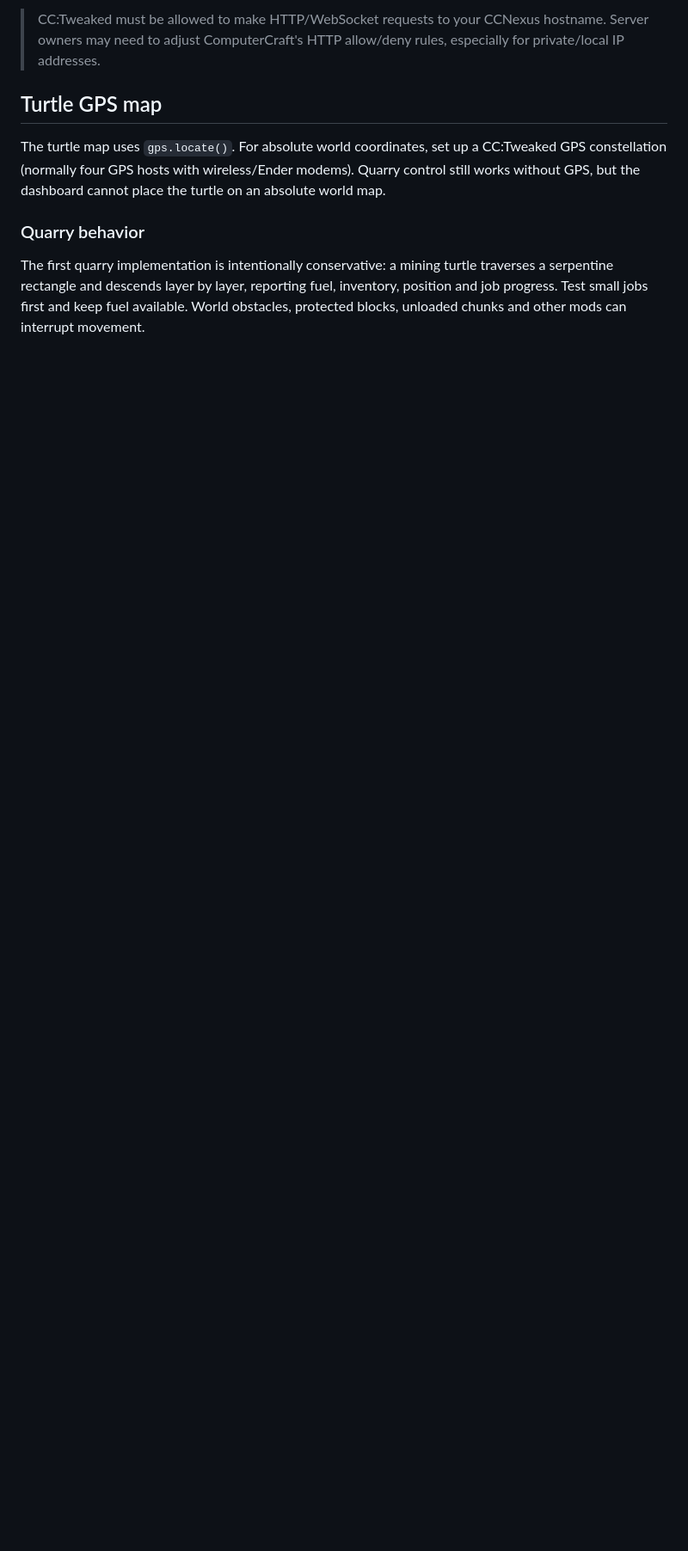
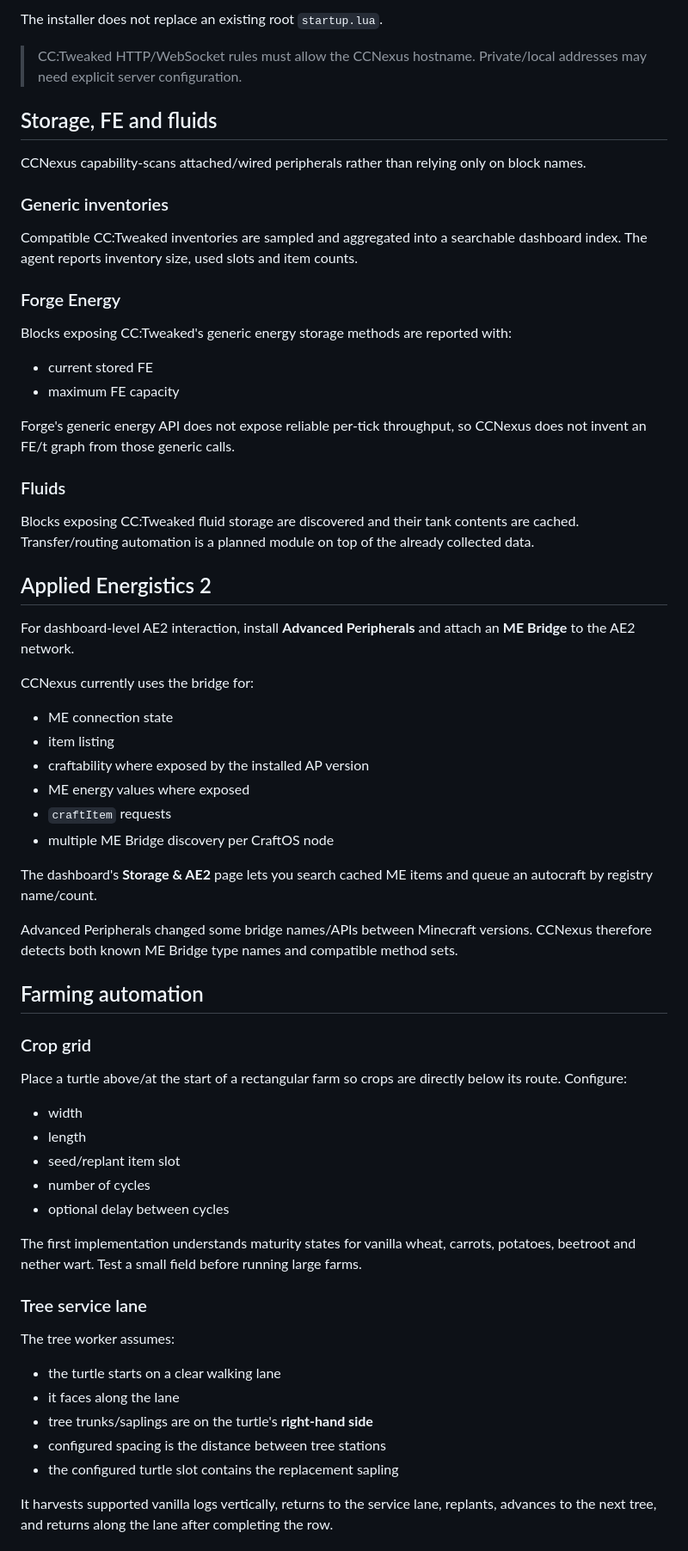
Before and after one commit to NekoSuneProjects/CCNexus, a Markdown page: README.md, the part around one of its changes. Shown at 86% size. Rendered like a GitHub page; blank space fills up the shorter version.

```diff
--- a/README.md
+++ b/README.md
@@ -54,10 +70,69 @@ wget run https://YOUR-CCNEXUS-DOMAIN/install.lua
 
-> CC:Tweaked must be allowed to make HTTP/WebSocket requests to your CCNexus hostname. Server owners may need to adjust ComputerCraft's HTTP allow/deny rules, especially for private/local IP addresses.
+The installer does not replace an existing root `startup.lua`.
 
-## Turtle GPS map
+> CC:Tweaked HTTP/WebSocket rules must allow the CCNexus hostname. Private/local addresses may need explicit server configuration.
 
-The turtle map uses `gps.locate()`. For absolute world coordinates, set up a CC:Tweaked GPS constellation (normally four GPS hosts with wireless/Ender modems). Quarry control still works without GPS, but the dashboard cannot place the turtle on an absolute world map.
+## Storage, FE and fluids
 
-### Quarry behavior
+CCNexus capability-scans attached/wired peripherals rather than relying only on block names.
 
-The first quarry implementation is intentionally conservative: a mining turtle traverses a serpentine rectangle and descends layer by layer, reporting fuel, inventory, position and job progress. Test small jobs first and keep fuel available. World obstacles, protected blocks, unloaded chunks and other mods can interrupt movement.
+### Generic inventories
+
+Compatible CC:Tweaked inventories are sampled and aggregated into a searchable dashboard index. The agent reports inventory size, used slots and item counts.
+
+### Forge Energy
+
+Blocks exposing CC:Tweaked's generic energy storage methods are reported with:
+
+- current stored FE
+- maximum FE capacity
+
+Forge's generic energy API does not expose reliable per-tick throughput, so CCNexus does not invent an FE/t graph from those generic calls.
+
+### Fluids
+
+Blocks exposing CC:Tweaked fluid storage are discovered and their tank contents are cached. Transfer/routing automation is a planned module on top of the already collected data.
+
+## Applied Energistics 2
+
+For dashboard-level AE2 interaction, install **Advanced Peripherals** and attach an **ME Bridge** to the AE2 network.
+
+CCNexus currently uses the bridge for:
+
+- ME connection state
+- item listing
+- craftability where exposed by the installed AP version
+- ME energy values where exposed
+- `craftItem` requests
+- multiple ME Bridge discovery per CraftOS node
+
+The dashboard's **Storage & AE2** page lets you search cached ME items and queue an autocraft by registry name/count.
+
+Advanced Peripherals changed some bridge names/APIs between Minecraft versions. CCNexus therefore detects both known ME Bridge type names and compatible method sets.
+
+## Farming automation
+
+### Crop grid
+
+Place a turtle above/at the start of a rectangular farm so crops are directly below its route. Configure:
+
+- width
+- length
+- seed/replant item slot
+- number of cycles
+- optional delay between cycles
+
+The first implementation understands maturity states for vanilla wheat, carrots, potatoes, beetroot and nether wart. Test a small field before running large farms.
+
+### Tree service lane
+
+The tree worker assumes:
+
+- the turtle starts on a clear walking lane
+- it faces along the lane
+- tree trunks/saplings are on the turtle's **right-hand side**
+- configured spacing is the distance between tree stations
+- the configured turtle slot contains the replacement sapling
+
+It harvests supported vanilla logs vertically, returns to the service lane, replants, advances to the next tree, and returns along the lane after completing the row.
+
```
Also changed, not shown: other parts of README.md (+109 -46 lines).
